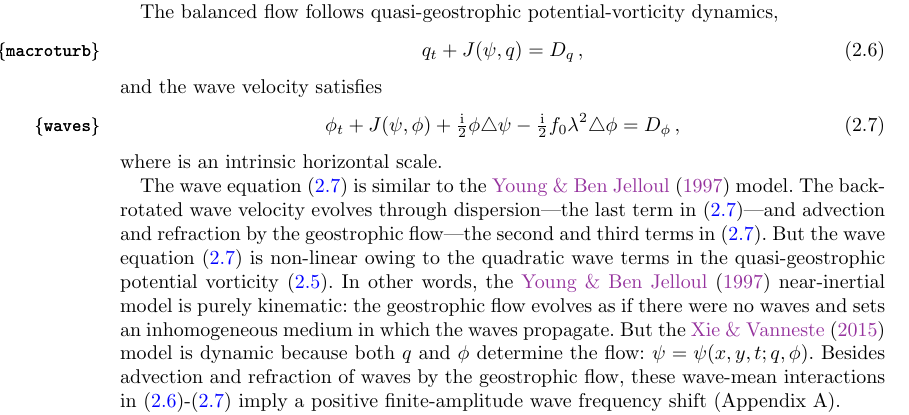
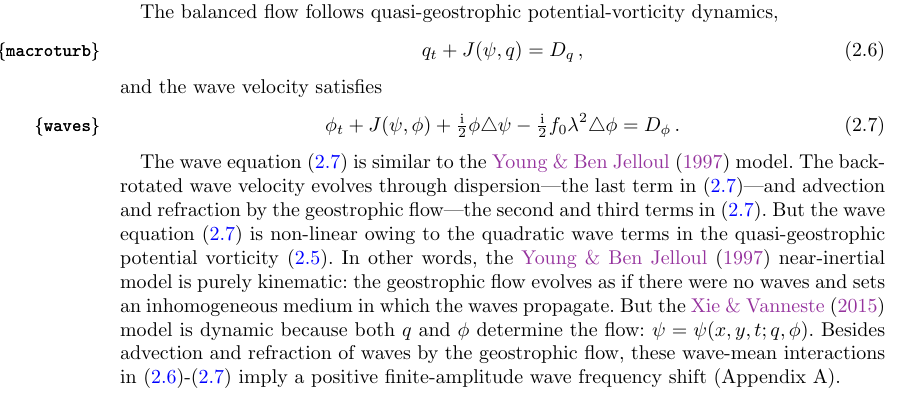
Before and after one commit to cesar-rocha/RochaWagnerYoung_JFM, a LaTeX paper (writeup/RochaWagnerYoung.tex): part of page 2 of 21, cut so that both start at the same text. Compiled offline with pdfLaTeX; a LaTeX package or settings file that is missing is left out.

Commit message:
Small fix 2

```diff
--- a/writeup/RochaWagnerYoung.tex
+++ b/writeup/RochaWagnerYoung.tex
@@ -225,9 +225,8 @@ and the wave velocity satisfies
 \beq
 \label{waves}
 \phi_t + \sJ(\psi,\phi) + \tfrac{\ii}{2}\phi\lap \psi - \tfrac{\ii}{2} f_0 \lambda^2 \lap \phi
- = D_\phi\com
+ = D_\phi\per
 \eeq
-where   is an intrinsic horizontal scale.
 
 The wave equation \eqref{waves} is similar to the \cite{young_benjelloul1997} model.
 The back-rotated wave velocity
```
Also changed, not shown: writeup/RochaWagnerYoung.pdf.
